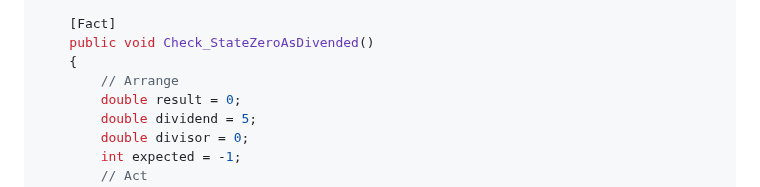
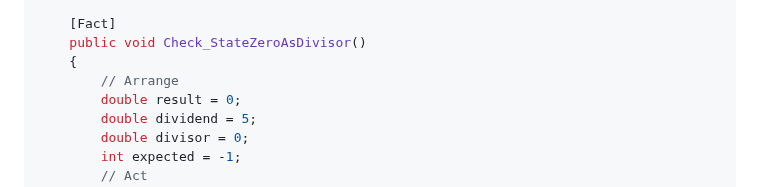
Before and after one commit to TUBAF-IfI-LiaScript/VL_Softwareentwicklung, a Markdown page: 19_Testen.md, the part around the change. Drawn GitHub-style.

Commit message:
Anpassung Methodenname an Funktionalität (#124)

```diff
--- a/19_Testen.md
+++ b/19_Testen.md
@@ -719,7 +719,7 @@ public class Test_DivideTwoValues
     }
 
     [Fact]
-    public void Check_StateZeroAsDivended()
+    public void Check_StateZeroAsDivisor()
     {
         // Arrange
         double result = 0;
```
